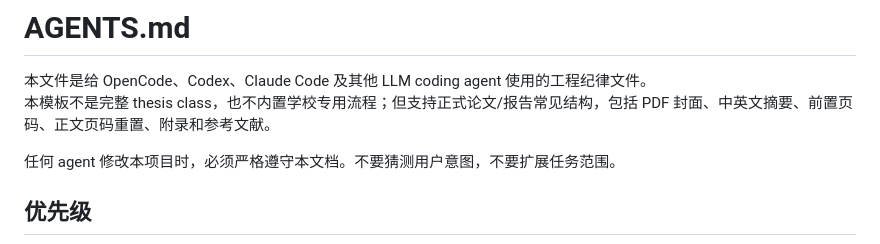
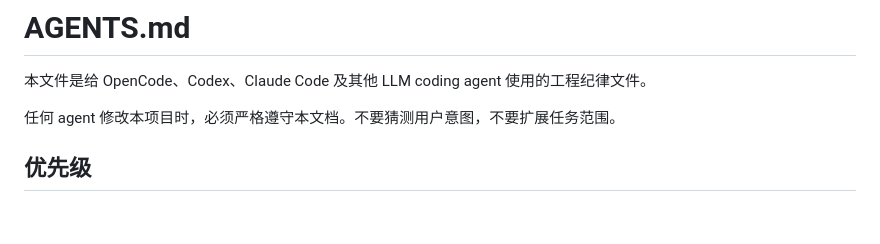
Before and after one commit to CCandle/CarlosTexArt, a Markdown page: AGENTS.md, the part around one of its changes. Drawn GitHub-style; blank space fills up the shorter version.

Commit message:
fix: AGENTS.md typo

```diff
--- a/AGENTS.md
+++ b/AGENTS.md
@@ -1,7 +1,6 @@
 # AGENTS.md
 
 本文件是给 OpenCode、Codex、Claude Code 及其他 LLM coding agent 使用的工程纪律文件。
-本模板不是完整 thesis class，也不内置学校专用流程；但支持正式论文/报告常见结构，包括 PDF 封面、中英文摘要、前置页码、正文页码重置、附录和参考文献。
 
 任何 agent 修改本项目时，必须严格遵守本文档。不要猜测用户意图，不要扩展任务范围。
 
```
Also changed, not shown: other parts of AGENTS.md (+1 -1 lines).
